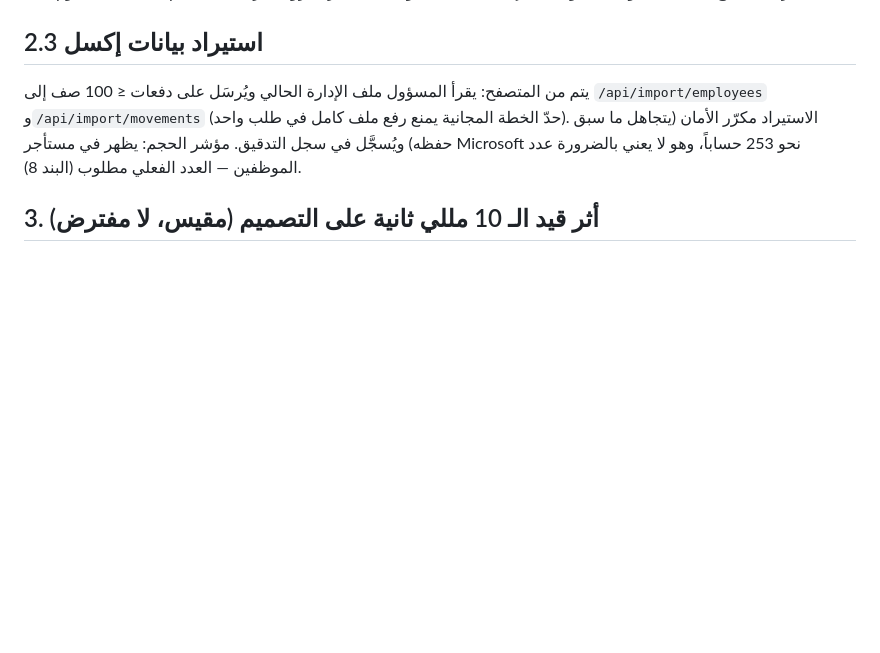
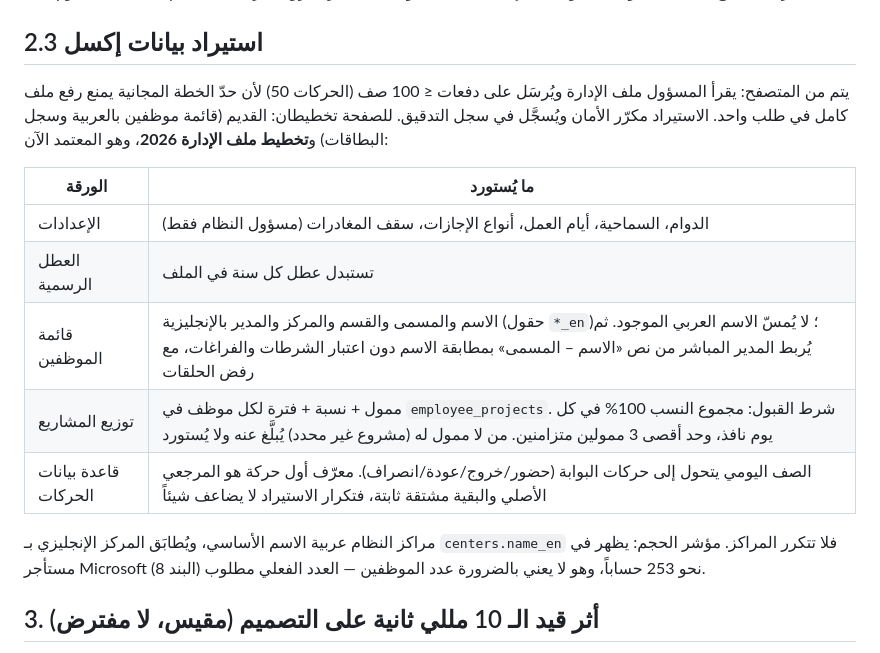
Before and after one commit to Taha-Nawa/nawa-hr, a Markdown page: docs/DECISIONS.md, the part around the change. Rendered like a GitHub page; blank space fills up the shorter version.

Commit message:
Document current-workbook import in decisions
Co-Authored-By: Claude Sonnet 5.5 <noreply@anthropic.com>
Claude-Session: https://claude.ai/code/session_01BXRJpYFUAkMjYeHFE5AGvH

```diff
--- a/docs/DECISIONS.md
+++ b/docs/DECISIONS.md
@@ -30,7 +30,17 @@
 - الحركة لا تضيع أبداً: تُحفظ أولاً حتى لو كانت الإعدادات ناقصة أو البطاقة غير معروفة (تُربط لاحقاً)، ثم يُعاد حساب اليوم.
 
 ## 2.3 استيراد بيانات إكسل
-يتم من المتصفح: يقرأ المسؤول ملف الإدارة الحالي ويُرسَل على دفعات ≤ 100 صف إلى `/api/import/employees` و`/api/import/movements` (حدّ الخطة المجانية يمنع رفع ملف كامل في طلب واحد). الاستيراد مكرّر الأمان (يتجاهل ما سبق حفظه) ويُسجَّل في سجل التدقيق. مؤشر الحجم: يظهر في مستأجر Microsoft نحو 253 حساباً، وهو لا يعني بالضرورة عدد الموظفين — العدد الفعلي مطلوب (البند 8).
+يتم من المتصفح: يقرأ المسؤول ملف الإدارة ويُرسَل على دفعات ≤ 100 صف (الحركات 50) لأن حدّ الخطة المجانية يمنع رفع ملف كامل في طلب واحد. الاستيراد مكرّر الأمان ويُسجَّل في سجل التدقيق. للصفحة تخطيطان: القديم (قائمة موظفين بالعربية وسجل البطاقات) و**تخطيط ملف الإدارة 2026**، وهو المعتمد الآن:
+
+| الورقة | ما يُستورد |
+|---|---|
+| الإعدادات | الدوام، السماحية، أيام العمل، أنواع الإجازات، سقف المغادرات (مسؤول النظام فقط) |
+| العطل الرسمية | تستبدل عطل كل سنة في الملف |
+| قائمة الموظفين | الاسم والمسمى والقسم والمركز والمدير بالإنجليزية (حقول `*_en`)؛ لا يُمسّ الاسم العربي الموجود. ثم يُربط المدير المباشر من نص «الاسم – المسمى» بمطابقة الاسم دون اعتبار الشرطات والفراغات، مع رفض الحلقات |
+| توزيع المشاريع | ممول + نسبة + فترة لكل موظف في `employee_projects`. شرط القبول: مجموع النسب 100% في كل يوم نافذ، وحد أقصى 3 ممولين متزامنين. من لا ممول له (مشروع غير محدد) يُبلَّغ عنه ولا يُستورد |
+| قاعدة بيانات الحركات | الصف اليومي يتحول إلى حركات البوابة (حضور/خروج/عودة/انصراف). معرّف أول حركة هو المرجعي الأصلي والبقية مشتقة ثابتة، فتكرار الاستيراد لا يضاعف شيئاً |
+
+مراكز النظام عربية الاسم الأساسي، ويُطابَق المركز الإنجليزي بـ `centers.name_en` فلا تتكرر المراكز. مؤشر الحجم: يظهر في مستأجر Microsoft نحو 253 حساباً، وهو لا يعني بالضرورة عدد الموظفين — العدد الفعلي مطلوب (البند 8).
 
 ## 3. أثر قيد الـ 10 مللي ثانية على التصميم (مقيس، لا مفترض)
 محرك الحساب يستغرق ~4 ميكروثانية ليوم-موظف واحد، أي ~9 مللي ثانية لشهر كامل لـ 100 موظف، وهذا عند حدّ الطلب الواحد. لذلك:
```
